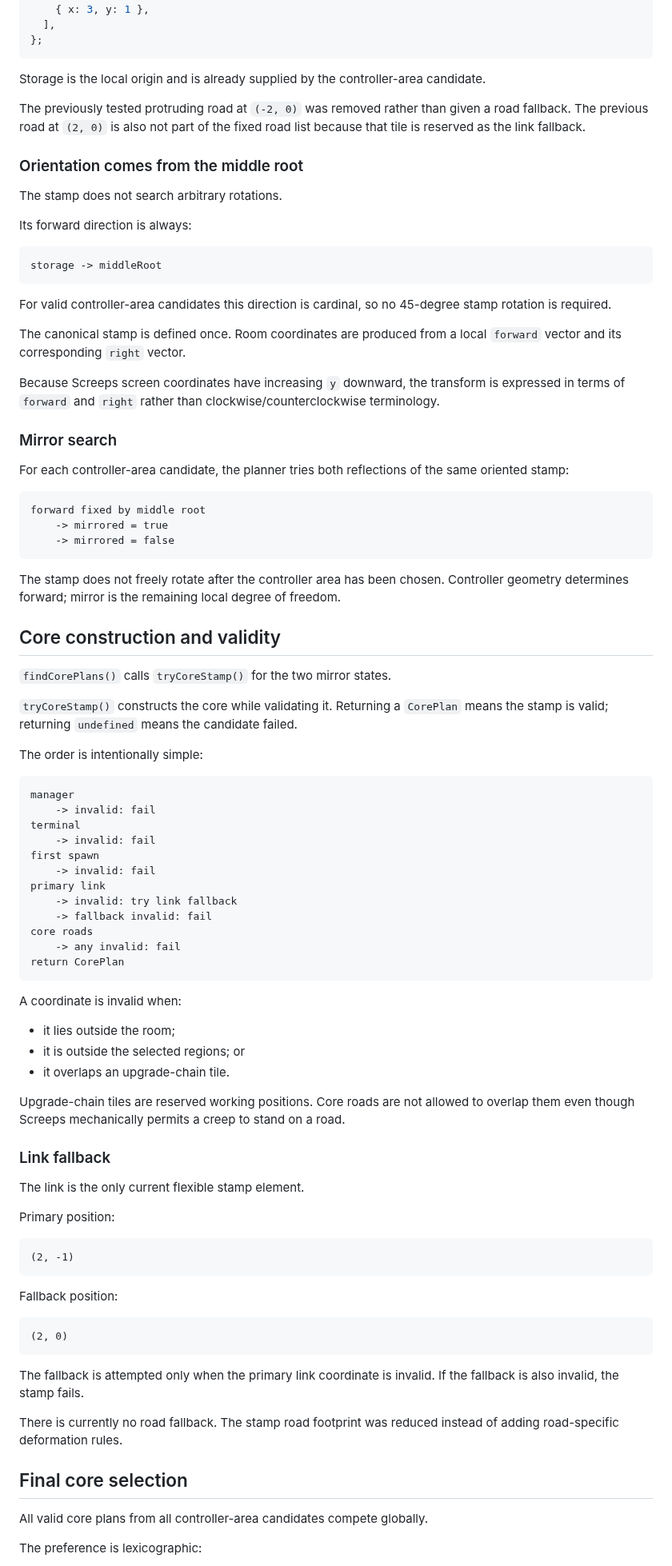
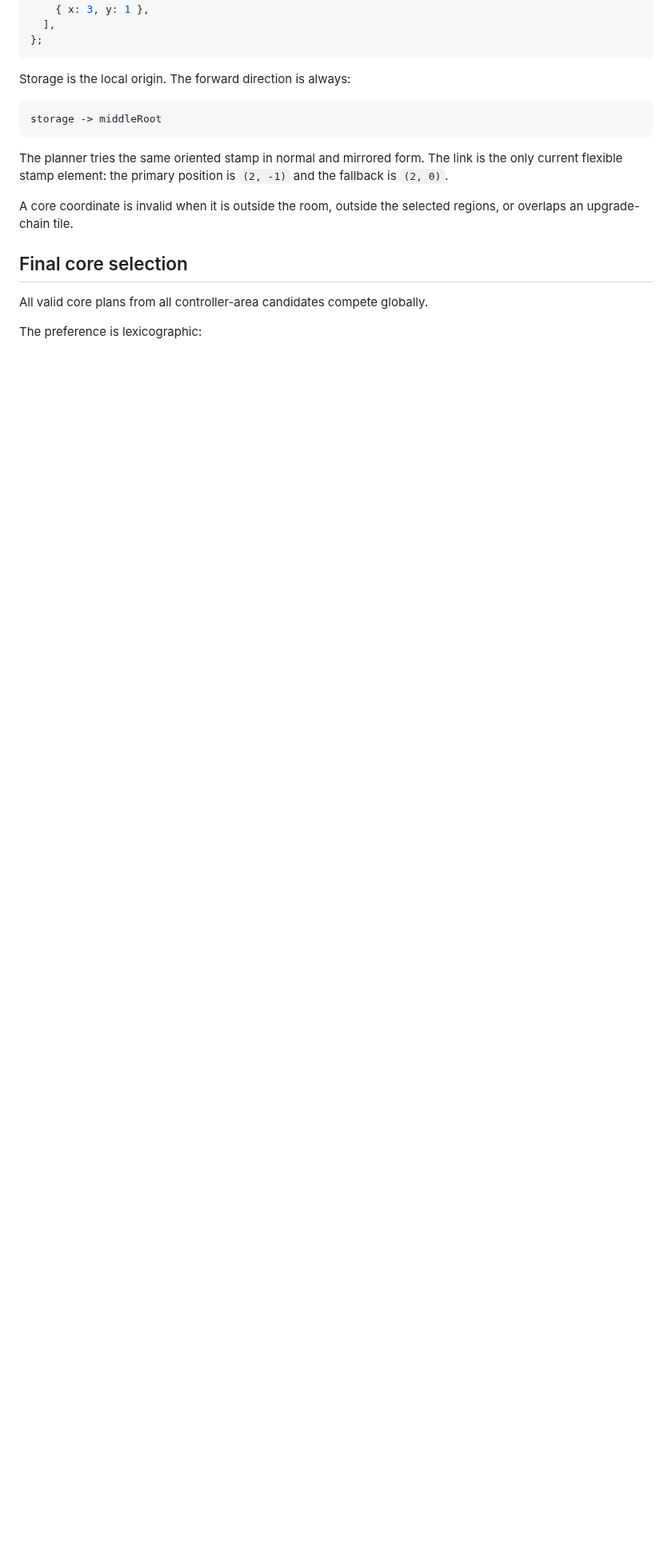
Before and after one commit to sy-harabi/screeps-harabibot_v2, a Markdown page: docs/decisions/0001-base-planner-core-layout.md, the part around one of its changes. Shown at 80% size. Rendered like a GitHub page; blank space fills up the shorter version.

````diff
--- a/docs/decisions/0001-base-planner-core-layout.md
+++ b/docs/decisions/0001-base-planner-core-layout.md
@@ -142,88 +125,15 @@ export const CORE_STAMP = {
 };
 ```
 
-Storage is the local origin and is already supplied by the controller-area candidate.
-
-The previously tested protruding road at `(-2, 0)` was removed rather than given a road fallback. The previous road at `(2, 0)` is also not part of the fixed road list because that tile is reserved as the link fallback.
-
-### Orientation comes from the middle root
-
-The stamp does not search arbitrary rotations.
-
-Its forward direction is always:
+Storage is the local origin. The forward direction is always:
 
 ```text
 storage -> middleRoot
 ```
 
-For valid controller-area candidates this direction is cardinal, so no 45-degree stamp rotation is required.
+The planner tries the same oriented stamp in normal and mirrored form. The link is the only current flexible stamp element: the primary position is `(2, -1)` and the fallback is `(2, 0)`.
 
-The canonical stamp is defined once. Room coordinates are produced from a local `forward` vector and its corresponding `right` vector.
-
-Because Screeps screen coordinates have increasing `y` downward, the transform is expressed in terms of `forward` and `right` rather than clockwise/counterclockwise terminology.
-
-### Mirror search
-
-For each controller-area candidate, the planner tries both reflections of the same oriented stamp:
-
-```text
-forward fixed by middle root
-    -> mirrored = true
-    -> mirrored = false
-```
-
-The stamp does not freely rotate after the controller area has been chosen. Controller geometry determines forward; mirror is the remaining local degree of freedom.
-
-## Core construction and validity
-
-`findCorePlans()` calls `tryCoreStamp()` for the two mirror states.
-
-`tryCoreStamp()` constructs the core while validating it. Returning a `CorePlan` means the stamp is valid; returning `undefined` means the candidate failed.
-
-The order is intentionally simple:
-
-```text
-manager
-    -> invalid: fail
-terminal
-    -> invalid: fail
-first spawn
-    -> invalid: fail
-primary link
-    -> invalid: try link fallback
-    -> fallback invalid: fail
-core roads
-    -> any invalid: fail
-return CorePlan
-```
-
-A coordinate is invalid when:
-
-- it lies outside the room;
-- it is outside the selected regions; or
-- it overlaps an upgrade-chain tile.
-
-Upgrade-chain tiles are reserved working positions. Core roads are not allowed to overlap them even though Screeps mechanically permits a creep to stand on a road.
-
-### Link fallback
-
-The link is the only current flexible stamp element.
-
-Primary position:
-
-```text
-(2, -1)
-```
-
-Fallback position:
-
-```text
-(2, 0)
-```
-
-The fallback is attempted only when the primary link coordinate is invalid. If the fallback is also invalid, the stamp fails.
-
-There is currently no road fallback. The stamp road footprint was reduced instead of adding road-specific deformation rules.
+A core coordinate is invalid when it is outside the room, outside the selected regions, or overlaps an upgrade-chain tile.
 
 ## Final core selection
 
````
Also changed, not shown: other parts of docs/decisions/0001-base-planner-core-layout.md (+108 -89 lines).
